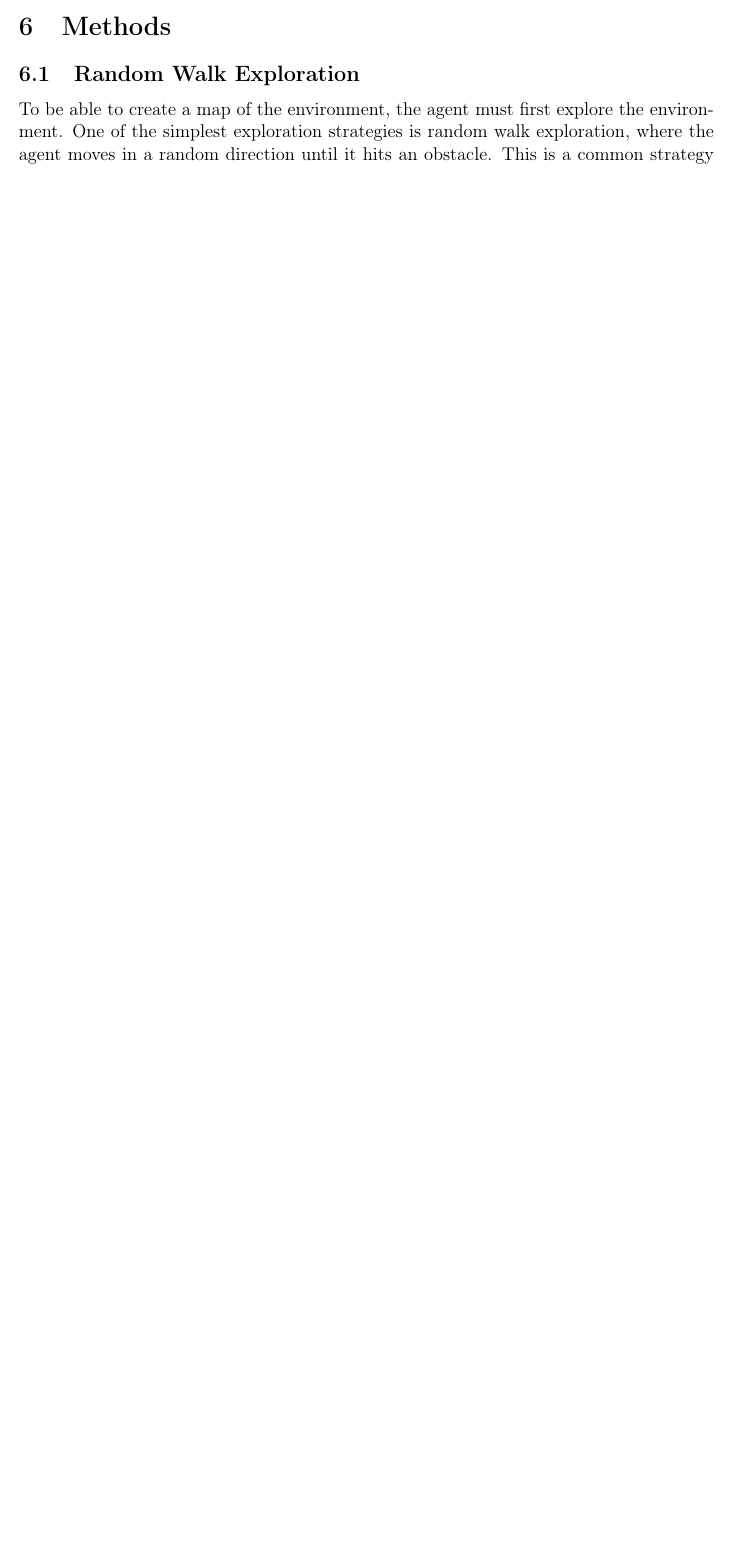
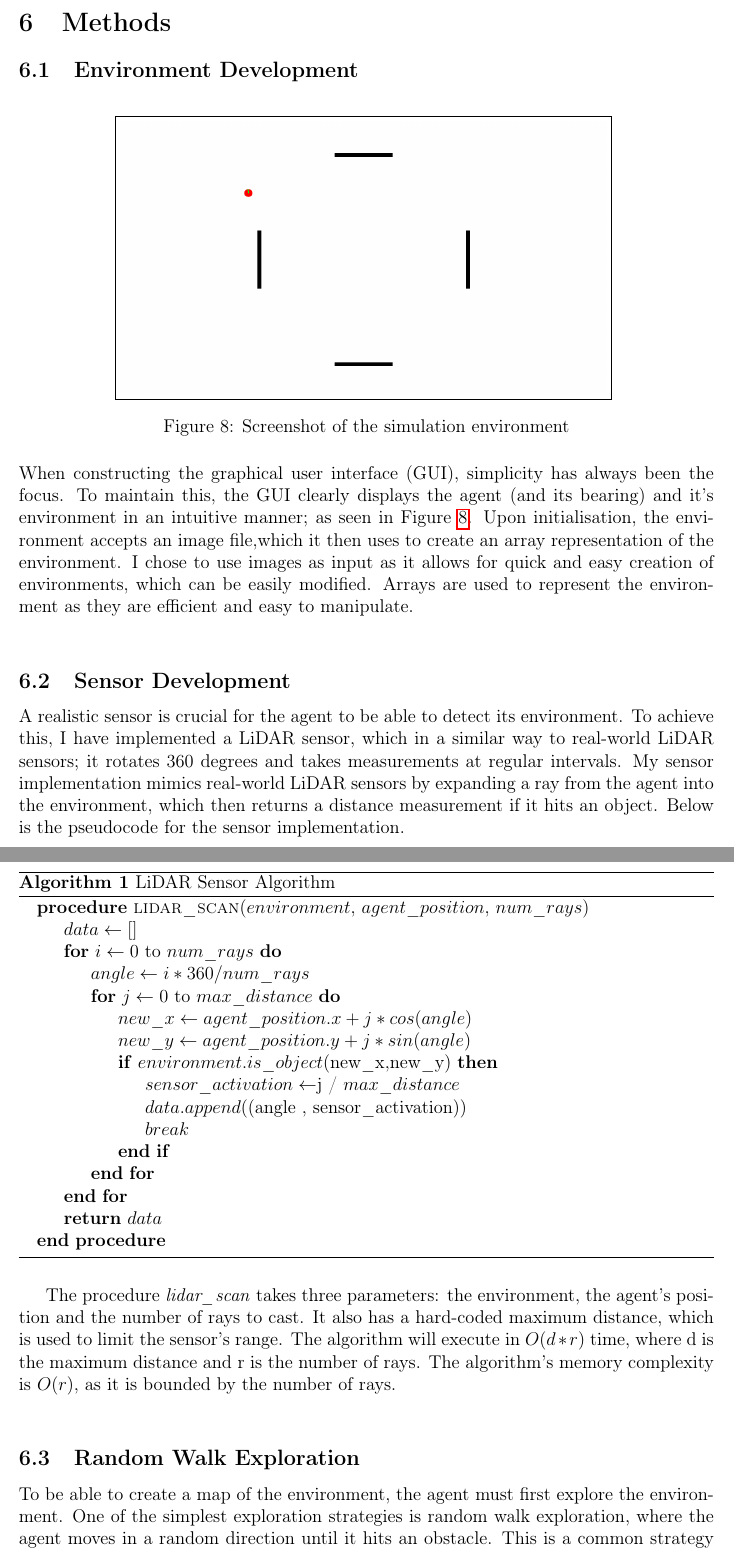
Before and after one commit to CharlieAnthony/Dissertation, a LaTeX document (Reports/FinalReport/FinalReport.tex): part of page 17 of 26 before the commit and two parts of pages 18 and 19 of 28 after it, the two joined at a grey line, cut so that both start at the same text, the shorter picture padded with empty space. Compiled offline with pdfLaTeX.

Commit message:
data association kind of working, added sensor development to report

```diff
--- a/Reports/FinalReport/FinalReport.tex
+++ b/Reports/FinalReport/FinalReport.tex
@@ -510,6 +510,50 @@ of the profession. \\
 
 \section{Methods}
 
+\subsection{Environment Development}
+\begin{figure}[H]
+    \centering
+    \fbox{\includegraphics[width=0.7\linewidth]{environment_example.png}}
+    \caption{Screenshot of the simulation environment}
+    \label{fig:environment_example}
+\end{figure}
+When constructing the graphical user interface (GUI), simplicity has always been the focus. To maintain this, the GUI clearly displays
+the agent (and its bearing) and it's environment in an intuitive manner; as seen in Figure \ref{fig:environment_example}. Upon
+initialisation, the environment accepts an image file,which it then uses to create an array representation of the environment. I chose
+to use images as input as it allows for quick and easy creation of environments, which can be easily modified. Arrays are used to
+represent the environment as they are efficient and easy to manipulate.\\
+
+\subsection{Sensor Development}
+A realistic sensor is crucial for the agent to be able to detect its environment. To achieve this, I have implemented a LiDAR sensor,
+which in a similar way to real-world LiDAR sensors; it rotates 360 degrees and takes measurements at regular intervals. My sensor
+implementation mimics real-world LiDAR sensors by expanding a ray from the agent into the environment, which then returns a distance
+measurement if it hits an object. Below is the pseudocode for the sensor implementation.\\
+\begin{algorithm}[H]
+    \caption{LiDAR Sensor Algorithm}\label{alg:lidar_sensor}
+    \begin{algorithmic}
+        \Procedure{lidar\_scan}{$environment$, $agent\_position$, $num\_rays$}
+            \State $data \gets []$
+            \For{$i \gets 0$ to $num\_rays$}
+                \State $angle \gets i * 360 / num\_rays$
+                \For{$j \gets 0$ to $max\_distance$}
+                    \State $new\_x \gets agent\_position.x + j * cos(angle)$
+                    \State $new\_y \gets agent\_position.y + j * sin(angle)$
+                    \If{$environment.is\_object($new\_x$ , $new\_y$)$}
+                        \State $sensor\_activation \gets $j / $max\_distance$
+                        \State $data.append(($angle , sensor\_activation$))$
+                        \State $break$
+                    \EndIf
+                \EndFor
+            \EndFor
+            \State \textbf{return} $data$
+        \EndProcedure}
+    \end{algorithmic}
+\end{algorithm}
+The procedure \textit{lidar\_scan} takes three parameters: the environment, the agent's position and the number of rays to cast. It
+also has a hard-coded maximum distance, which is used to limit the sensor's range. The algorithm will execute in \(O(d * r)\) time,
+where d is the maximum distance and r is the number of rays. The algorithm's memory complexity is \(O(r)\), as it is bounded by the
+number of rays.\\
+
 \subsection{Random Walk Exploration}
 To be able to create a map of the environment, the agent must first explore the environment. One of the simplest exploration strategies
 is random walk exploration, where the agent moves in a random direction until it hits an obstacle. This is a common strategy used in
```
Also changed, not shown: Reports/FinalReport/environment_example.png (added), Reports/FinalReport/FinalReport.tex (2 more changed lines), 4 other files.
